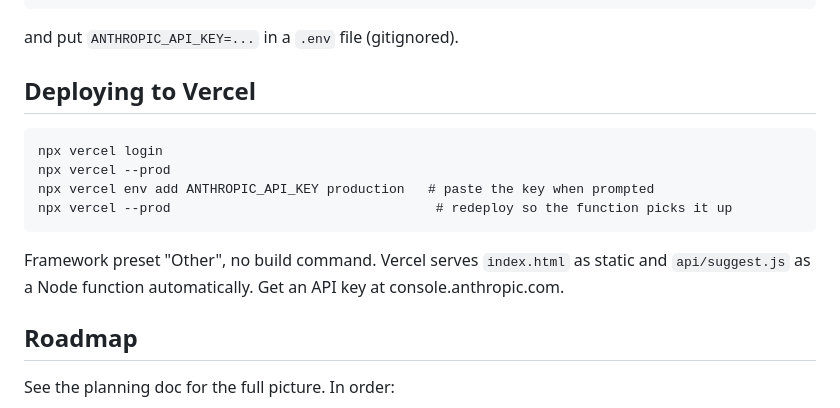
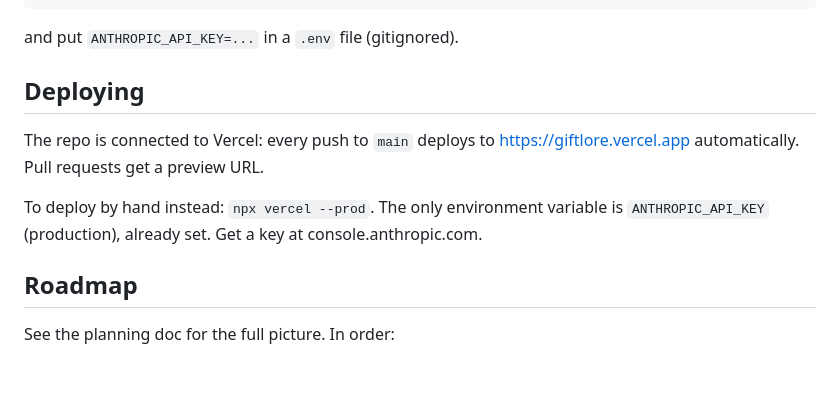
Before and after one commit to eyavuz21/noticed, a Markdown page: README.md, the part around the change. Drawn GitHub-style; blank space fills up the shorter version.

Commit message:
README: GitHub is connected to Vercel, pushes deploy automatically
Co-Authored-By: Claude Opus 5 <noreply@anthropic.com>
Claude-Session: https://claude.ai/code/session_01H2t1m5gDv36YKJVjzUhPh2

````diff
--- a/README.md
+++ b/README.md
@@ -41,16 +41,11 @@ npx vercel dev
 
 and put `ANTHROPIC_API_KEY=...` in a `.env` file (gitignored).
 
-## Deploying to Vercel
+## Deploying
 
-```
-npx vercel login
-npx vercel --prod
-npx vercel env add ANTHROPIC_API_KEY production   # paste the key when prompted
-npx vercel --prod                                  # redeploy so the function picks it up
-```
+The repo is connected to Vercel: every push to `main` deploys to https://giftlore.vercel.app automatically. Pull requests get a preview URL.
 
-Framework preset "Other", no build command. Vercel serves `index.html` as static and `api/suggest.js` as a Node function automatically. Get an API key at console.anthropic.com.
+To deploy by hand instead: `npx vercel --prod`. The only environment variable is `ANTHROPIC_API_KEY` (production), already set. Get a key at console.anthropic.com.
 
 ## Roadmap
 
````
